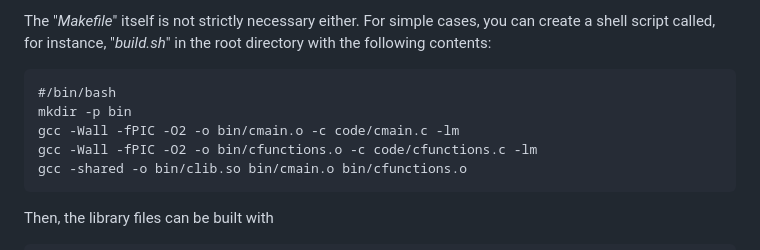
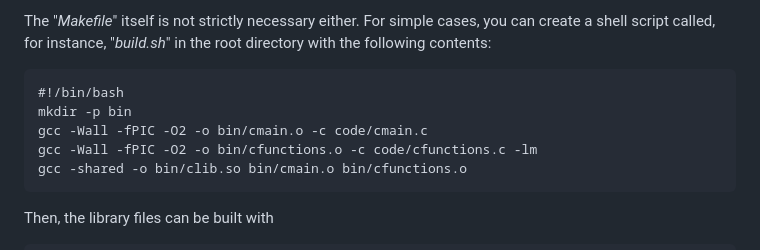
Before and after one commit to stakahama/sie-eng270-projectexample, a Markdown page: README.md, the part around the change. GitHub-like rendering.

Commit message:
Fixed typos

````diff
--- a/README.md
+++ b/README.md
@@ -148,9 +148,9 @@ to account for the fact that `srand` and `rand` are to be used in place of `sran
 
 The "*Makefile*" itself is not strictly necessary either. For simple cases, you can create a shell script called, for instance, "*build.sh*" in the root directory with the following contents:
 ```{bash}
-#/bin/bash
+#!/bin/bash
 mkdir -p bin
-gcc -Wall -fPIC -O2 -o bin/cmain.o -c code/cmain.c -lm
+gcc -Wall -fPIC -O2 -o bin/cmain.o -c code/cmain.c
 gcc -Wall -fPIC -O2 -o bin/cfunctions.o -c code/cfunctions.c -lm
 gcc -shared -o bin/clib.so bin/cmain.o bin/cfunctions.o
 ```
````
